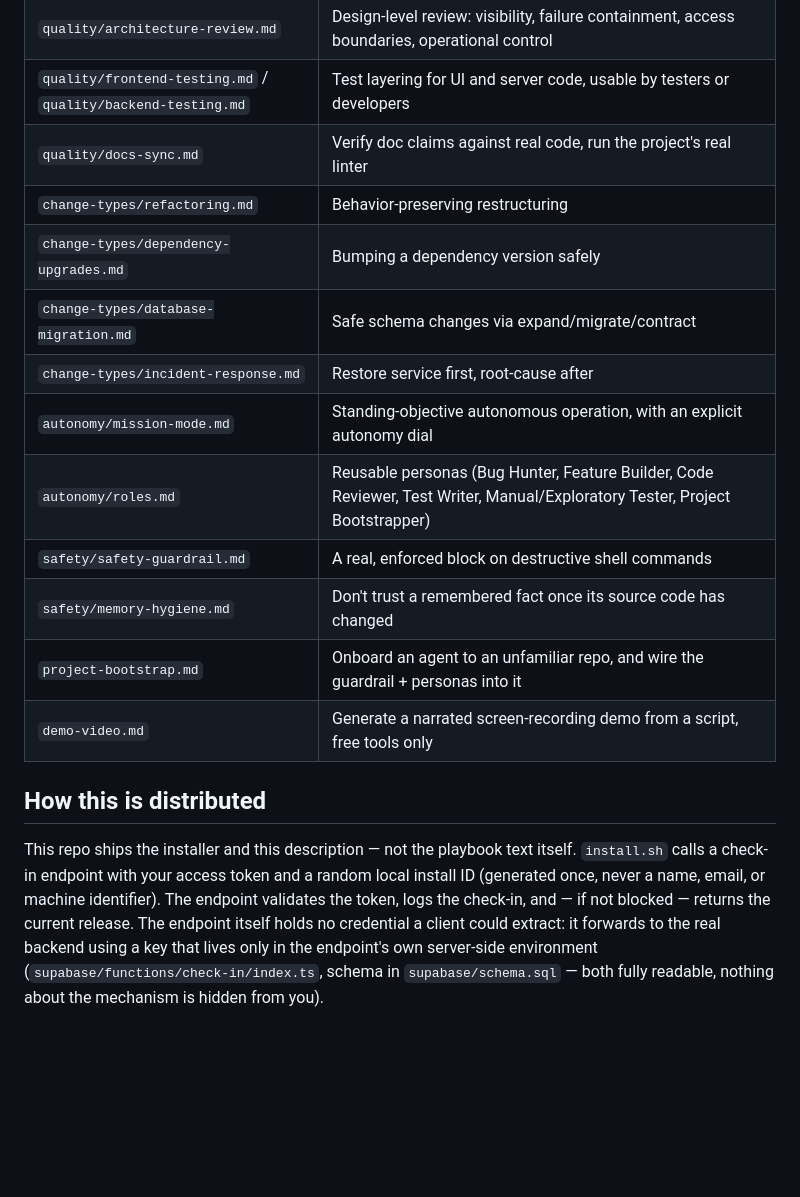
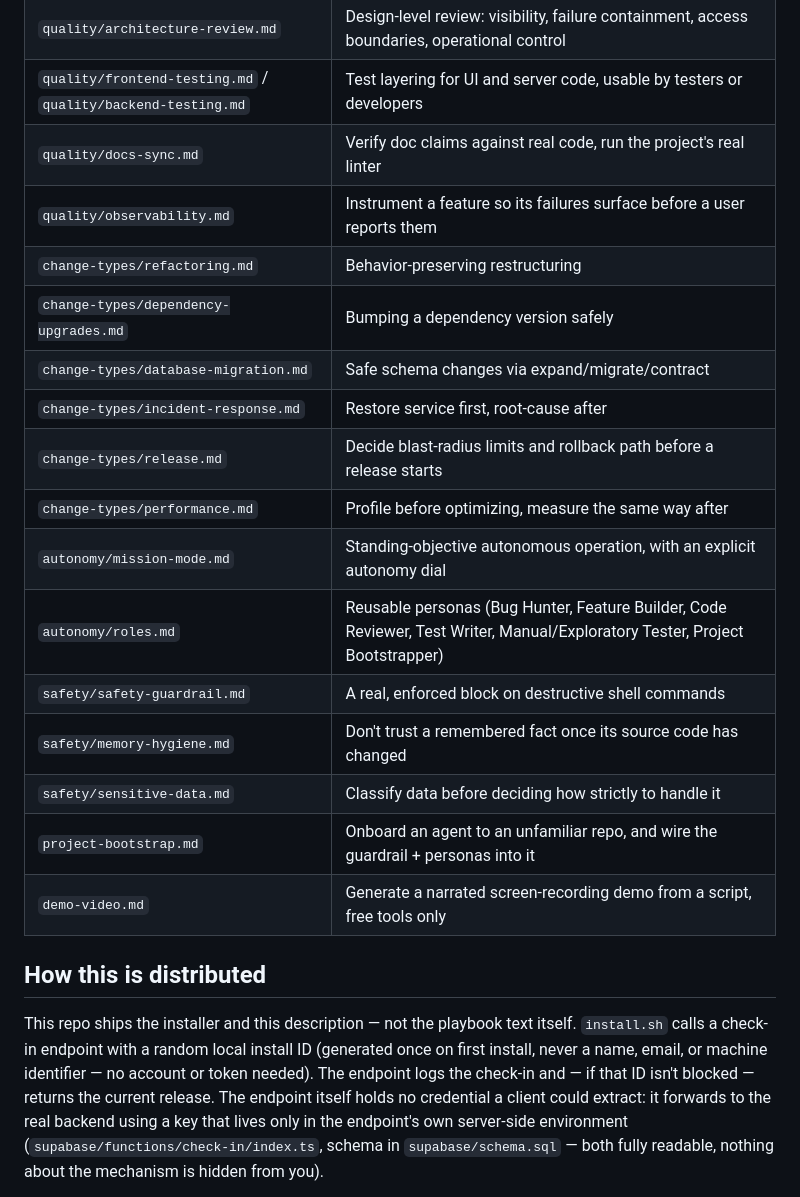
Before and after one commit to chiragmangaldev3112/agent-playbooks, a Markdown page: README.md, the part around the change. Drawn GitHub-style; blank space fills up the shorter version.

Commit message:
Fix stale "access token" wording in README
install.sh has been token-free since the zero-friction install pivot;
the README's "How this is distributed" section still described the old
token-gated flow. Also lists the four new playbooks now included in the
box (release, performance, observability, sensitive-data).

```diff
--- a/README.md
+++ b/README.md
@@ -62,24 +62,29 @@ instruction text is delivered on install, not shown here (see below).
 | `quality/architecture-review.md` | Design-level review: visibility, failure containment, access boundaries, operational control |
 | `quality/frontend-testing.md` / `quality/backend-testing.md` | Test layering for UI and server code, usable by testers or developers |
 | `quality/docs-sync.md` | Verify doc claims against real code, run the project's real linter |
+| `quality/observability.md` | Instrument a feature so its failures surface before a user reports them |
 | `change-types/refactoring.md` | Behavior-preserving restructuring |
 | `change-types/dependency-upgrades.md` | Bumping a dependency version safely |
 | `change-types/database-migration.md` | Safe schema changes via expand/migrate/contract |
 | `change-types/incident-response.md` | Restore service first, root-cause after |
+| `change-types/release.md` | Decide blast-radius limits and rollback path before a release starts |
+| `change-types/performance.md` | Profile before optimizing, measure the same way after |
 | `autonomy/mission-mode.md` | Standing-objective autonomous operation, with an explicit autonomy dial |
 | `autonomy/roles.md` | Reusable personas (Bug Hunter, Feature Builder, Code Reviewer, Test Writer, Manual/Exploratory Tester, Project Bootstrapper) |
 | `safety/safety-guardrail.md` | A real, enforced block on destructive shell commands |
 | `safety/memory-hygiene.md` | Don't trust a remembered fact once its source code has changed |
+| `safety/sensitive-data.md` | Classify data before deciding how strictly to handle it |
 | `project-bootstrap.md` | Onboard an agent to an unfamiliar repo, and wire the guardrail + personas into it |
 | `demo-video.md` | Generate a narrated screen-recording demo from a script, free tools only |
 
 ## How this is distributed
 
 This repo ships the installer and this description — not the playbook
-text itself. `install.sh` calls a check-in endpoint with your access token
-and a random local install ID (generated once, never a name, email, or
-machine identifier). The endpoint validates the token, logs the check-in,
-and — if not blocked — returns the current release. The endpoint itself
+text itself. `install.sh` calls a check-in endpoint with a random local
+install ID (generated once on first install, never a name, email, or
+machine identifier — no account or token needed). The endpoint logs the
+check-in and — if that ID isn't blocked — returns the current release.
+The endpoint itself
 holds no credential a client could extract: it forwards to the real
 backend using a key that lives only in the endpoint's own server-side
 environment (`supabase/functions/check-in/index.ts`, schema in
```
